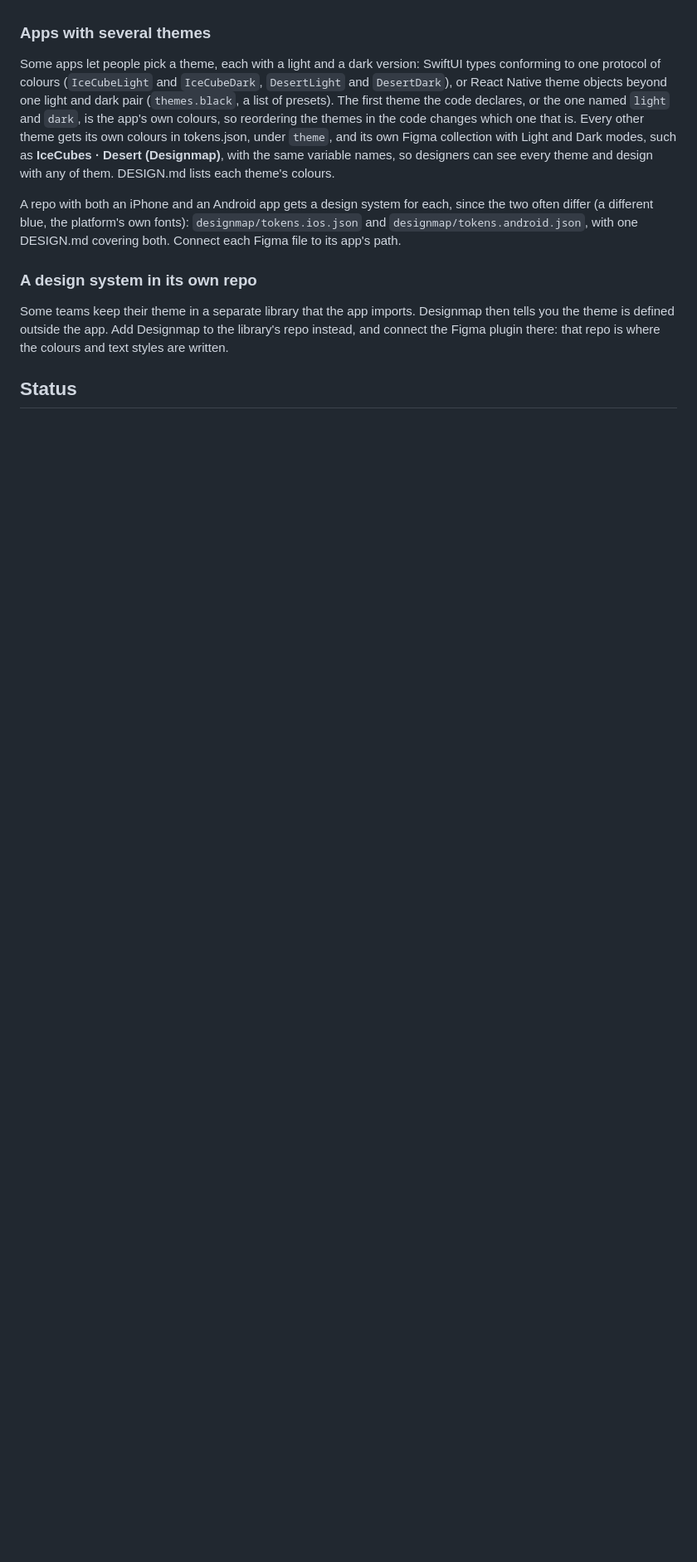
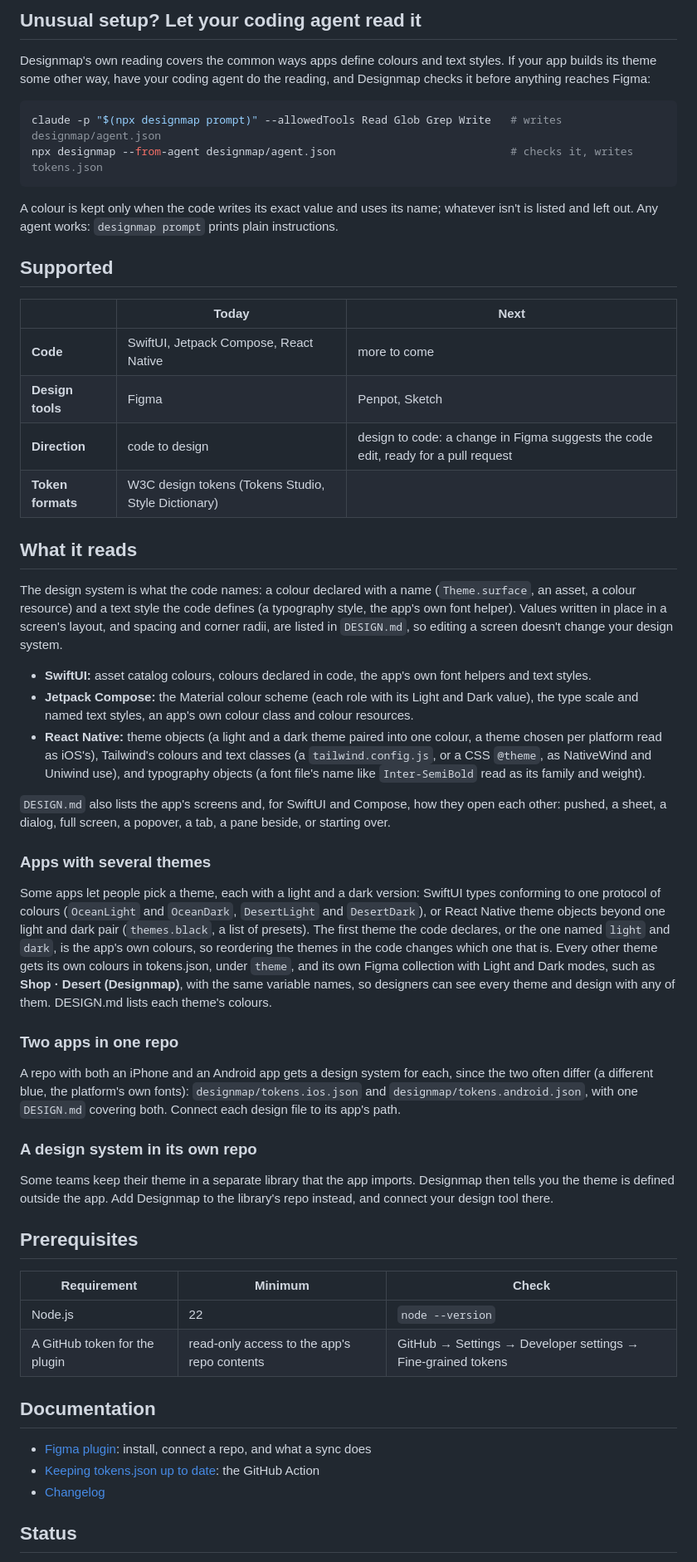
Before and after one commit to actions-marketplace-validations/codual-ai_designlane, a Markdown page: README.md, the part around one of its changes. Shown at 83% size. Drawn GitHub-style; blank space fills up the shorter version.

````diff
--- a/README.md
+++ b/README.md
@@ -38,23 +96,75 @@ side.
+## Unusual setup? Let your coding agent read it
+
+Designmap's own reading covers the common ways apps define colours and text styles. If your app builds its theme
+some other way, have your coding agent do the reading, and Designmap checks it before anything reaches Figma:
+
+```sh
+claude -p "$(npx designmap prompt)" --allowedTools Read Glob Grep Write   # writes designmap/agent.json
+npx designmap --from-agent designmap/agent.json                           # checks it, writes tokens.json
+```
+
+A colour is kept only when the code writes its exact value and uses its name; whatever isn't is listed and left out.
+Any agent works: `designmap prompt` prints plain instructions.
+
+## Supported
+
+| | Today | Next |
+|---|---|---|
+| **Code** | SwiftUI, Jetpack Compose, React Native | more to come |
+| **Design tools** | Figma | Penpot, Sketch |
+| **Direction** | code to design | design to code: a change in Figma suggests the code edit, ready for a pull request |
+| **Token formats** | W3C design tokens (Tokens Studio, Style Dictionary) | |
+
+## What it reads
+
+The design system is what the code names: a colour declared with a name (`Theme.surface`, an asset, a colour
+resource) and a text style the code defines (a typography style, the app's own font helper). Values written in place
+in a screen's layout, and spacing and corner radii, are listed in `DESIGN.md`, so editing a screen doesn't change your
+design system.
+
+- **SwiftUI:** asset catalog colours, colours declared in code, the app's own font helpers and text styles.
+- **Jetpack Compose:** the Material colour scheme (each role with its Light and Dark value), the type scale and named
+  text styles, an app's own colour class and colour resources.
+- **React Native:** theme objects (a light and a dark theme paired into one colour, a theme chosen per platform read as
+  iOS's), Tailwind's colours and text classes (a `tailwind.config.js`, or a CSS `@theme`, as NativeWind and Uniwind
+  use), and typography objects (a font file's name like `Inter-SemiBold` read as its family and weight).
+
+`DESIGN.md` also lists the app's screens and, for SwiftUI and Compose, how they open each other: pushed, a sheet, a
+dialog, full screen, a popover, a tab, a pane beside, or starting over.
 
 ### Apps with several themes
 
 Some apps let people pick a theme, each with a light and a dark version: SwiftUI types conforming to one protocol of
-colours (`IceCubeLight` and `IceCubeDark`, `DesertLight` and `DesertDark`), or React Native theme objects beyond one
-light and dark pair (`themes.black`, a list of presets). The first theme the code declares, or the one named `light`
-and `dark`, is the app's own colours, so reordering the themes in the code changes which one that is. Every other
-theme gets its own colours in tokens.json, under `theme`, and its own Figma collection with Light and Dark modes,
-such as **IceCubes · Desert (Designmap)**, with the same variable names, so designers can see every theme and design
-with any of them. DESIGN.md lists each theme's colours.
+colours (`OceanLight` and `OceanDark`, `DesertLight` and `DesertDark`), or React Native theme objects beyond one light
+and dark pair (`themes.black`, a list of presets). The first theme the code declares, or the one named `light` and
+`dark`, is the app's own colours, so reordering the themes in the code changes which one that is. Every other theme
+gets its own colours in tokens.json, under `theme`, and its own Figma collection with Light and Dark modes, such as
+**Shop · Desert (Designmap)**, with the same variable names, so designers can see every theme and design with any of
+them. DESIGN.md lists each theme's colours.
 
-A repo with both an iPhone and an Android app gets a design system for each, since the two often differ (a
-different blue, the platform's own fonts): `designmap/tokens.ios.json` and `designmap/tokens.android.json`, with one
-DESIGN.md covering both. Connect each Figma file to its app's path.
+### Two apps in one repo
+
+A repo with both an iPhone and an Android app gets a design system for each, since the two often differ (a different
+blue, the platform's own fonts): `designmap/tokens.ios.json` and `designmap/tokens.android.json`, with one `DESIGN.md`
+covering both. Connect each design file to its app's path.
 
 ### A design system in its own repo
 
-Some teams keep their theme in a separate library that the app imports. Designmap then tells you the theme is
-defined outside the app. Add Designmap to the library's repo instead, and connect the Figma plugin there: that repo
-is where the colours and text styles are written.
+Some teams keep their theme in a separate library that the app imports. Designmap then tells you the theme is defined
+outside the app. Add Designmap to the library's repo instead, and connect your design tool there.
+
+## Prerequisites
+
+| Requirement | Minimum | Check |
+|---|---|---|
+| Node.js | 22 | `node --version` |
+| A GitHub token for the plugin | read-only access to the app's repo contents | GitHub → Settings → Developer settings → Fine-grained tokens |
+
+## Documentation
+
+- [Figma plugin](figma-plugin/README.md): install, connect a repo, and what a sync does
+- [Keeping tokens.json up to date](figma-plugin/README.md#keeping-tokensjson-up-to-date): the GitHub Action
+- [Changelog](CHANGELOG.md)
 
 ## Status
 
````
Also changed, not shown: other parts of README.md (+89 -30 lines), CHANGELOG.md (+2 -2 lines), figma-plugin/README.md (+1 -1 lines), .github/assets/cli.gif (added), .github/assets/hero.png (added), 6 other files.
